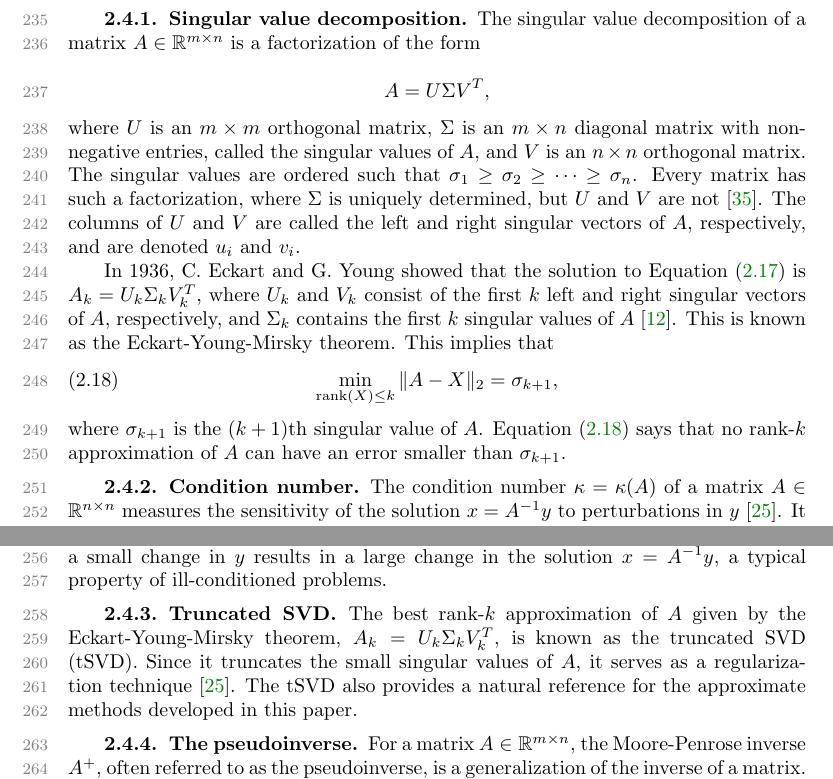
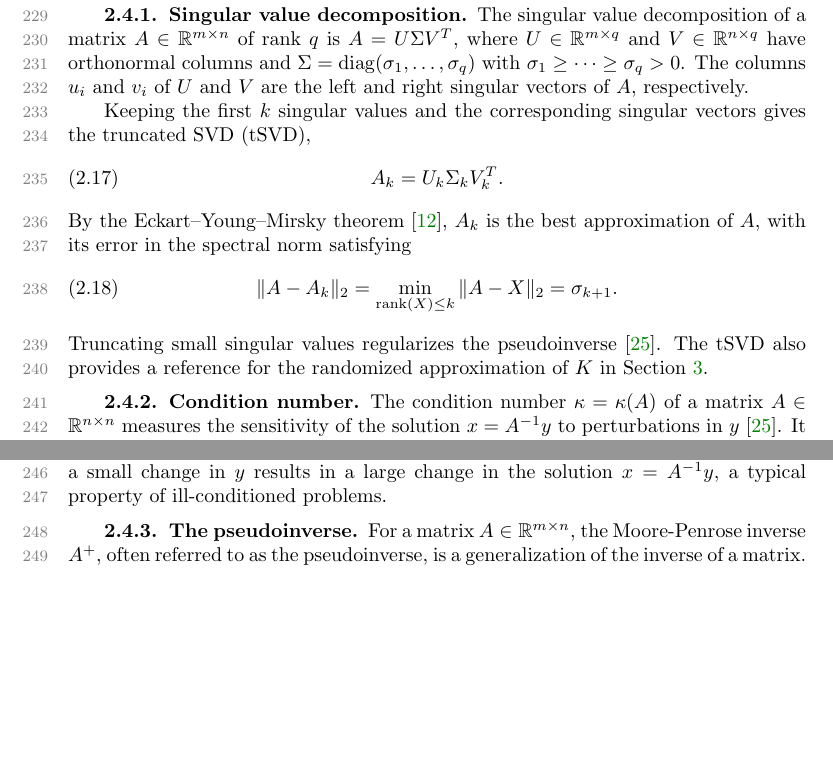
Before and after one commit to EliasSev/dlra-paper, a LaTeX paper (paper/main.tex, which reads paper/sections/2_problem_setup.tex): two parts of page 7 of 44, joined at a grey line, cut so that both start at the same text, the shorter picture padded with empty space. Compiled offline with pdfLaTeX.

Commit message:
Condense SVD and truncated SVD background

```diff
--- a/paper/sections/2_problem_setup.tex
+++ b/paper/sections/2_problem_setup.tex
@@ -193,16 +186,16 @@ where $\| \cdot \|_2$ is the $\ell_2$ operator norm, also known as the spectral
 
 \subsubsection{Singular value decomposition}
-The singular value decomposition of a matrix $A\in\mathbb R^{m\times n}$ is a factorization of the form
-\begin{equation*}
-    A = U\Sigma V^T,
-\end{equation*}
-where $U$ is an $m \times m$ orthogonal matrix, $\Sigma$ is an $m\times n$ diagonal matrix with non-negative entries, called the singular values of $A$, and $V$ is an $n \times n$ orthogonal matrix. The singular values are ordered such that $\sigma_1\ge\sigma_2\ge\dots\ge\sigma_n$. Every matrix has such a factorization, where $\Sigma$ is uniquely determined, but $U$ and $V$ are not \cite{layLinearAlgebraIts2022}. The columns of $U$ and $V$ are called the left and right singular vectors of $A$, respectively, and are denoted $u_i$ and $v_i$.
+The singular value decomposition of a matrix $A\in\mathbb R^{m\times n}$ of rank $q$ is $A=U\Sigma V^T$, where $U\in\mathbb R^{m\times q}$ and $V\in\mathbb R^{n\times q}$ have orthonormal columns and $\Sigma=\operatorname{diag}(\sigma_1,\dots,\sigma_q)$ with $\sigma_1\ge\cdots\ge\sigma_q>0$. The columns $u_i$ and $v_i$ of $U$ and $V$ are the left and right singular vectors of $A$, respectively.
 
-In 1936, C. Eckart and G. Young showed that the solution to Equation~\eqref{eq:low_rank_problem} is $A_k = U_k\Sigma_k V_k^T$, where $U_k$ and $V_k$ consist of the first $k$ left and right singular vectors of $A$, respectively, and $\Sigma_k$ contains the first $k$ singular values of $A$ \cite{eckartApproximationOneMatrix1936}. This is known as the Eckart-Young-Mirsky theorem. This implies that
+Keeping the first $k$ singular values and the corresponding singular vectors gives the truncated SVD (tSVD),
+\begin{equation}\label{eq:tsvd}
+    A_k = U_k\Sigma_k V_k^T.
+\end{equation}
+By the Eckart--Young--Mirsky theorem \cite{eckartApproximationOneMatrix1936}, $A_k$ is the best approximation of $A$, with its error in the spectral norm satisfying
 \begin{equation}\label{eq:svd_error}
-    \min_{\operatorname{rank}(X)\le k} \|A - X \|_2 = \sigma_{k+1},
+    \|A-A_k\|_2 = \min_{\operatorname{rank}(X)\le k}\|A-X\|_2 = \sigma_{k+1}.
 \end{equation}
-where $\sigma_{k+1}$ is the $(k+1)$th singular value of $A$. Equation \eqref{eq:svd_error} says that no rank-$k$ approximation of $A$ can have an error smaller than $\sigma_{k+1}$.
+Truncating small singular values regularizes the pseudoinverse \cite{hansen2010discrete}. The tSVD also provides a reference for the randomized approximation of $K$ in Section~\ref{sec:rsvd}.
 
 
 \subsubsection{Condition number}\label{sec:condition_number}
@@ -212,10 +205,6 @@ The condition number $\kappa = \kappa(A)$ of a matrix $A \in \mathbb{R}^{n \time
     \frac{\sigma_1}{\sigma_n},
 \end{equation*}
 assuming $A^{-1}$ exists. If $A$ is singular, then $\kappa(A) = \infty$. When $\kappa(A)$ is large, then a small change in $y$ results in a large change in the solution $x = A^{-1} y$, a typical property of ill-conditioned problems.
-
-
-\subsubsection{Truncated SVD}\label{sec:tsvd}
-The best rank-$k$ approximation of $A$ given by the Eckart-Young-Mirsky theorem, $A_k = U_k \Sigma_k V_k^T$, is known as the truncated SVD (tSVD). Since it truncates the small singular values of $A$, it serves as a regularization technique \cite{hansen2010discrete}. The tSVD also provides a natural reference for the approximate methods developed in this paper.
 
 
 \subsubsection{The pseudoinverse}\label{sec:the_pseudoinverse}
```
Also changed, not shown: CONDENSATION.md (+7 -0 lines), paper/sections/5_experiments.tex (+1 -1 lines), paper/sections/2_problem_setup.tex (9 more changed lines).
